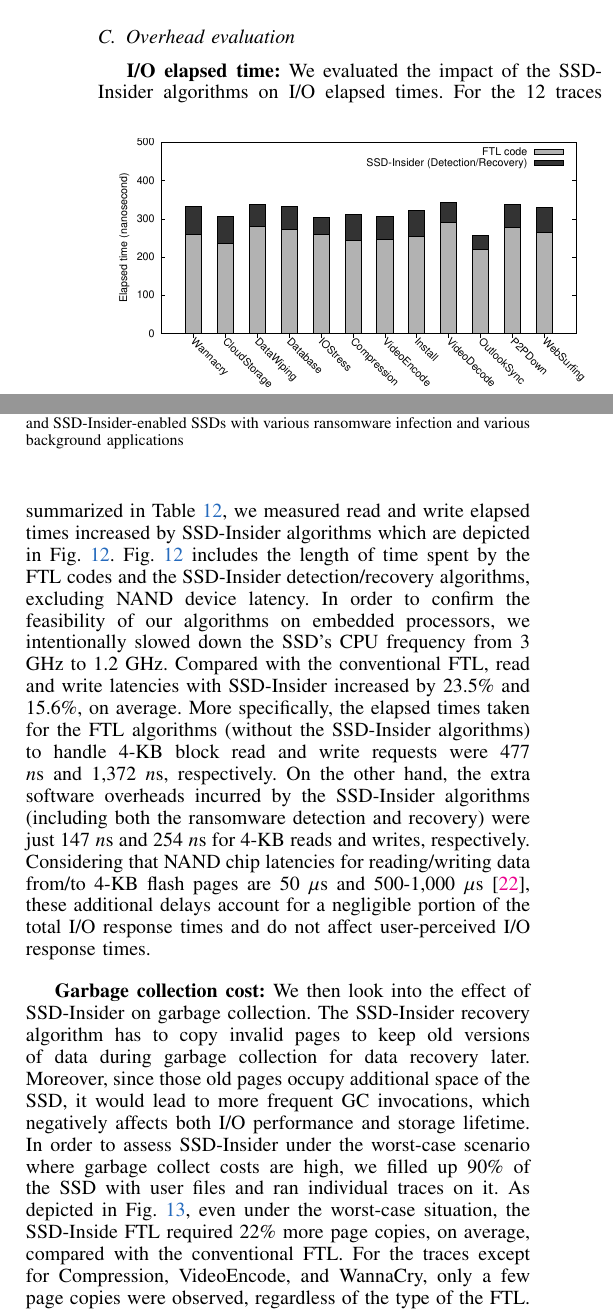
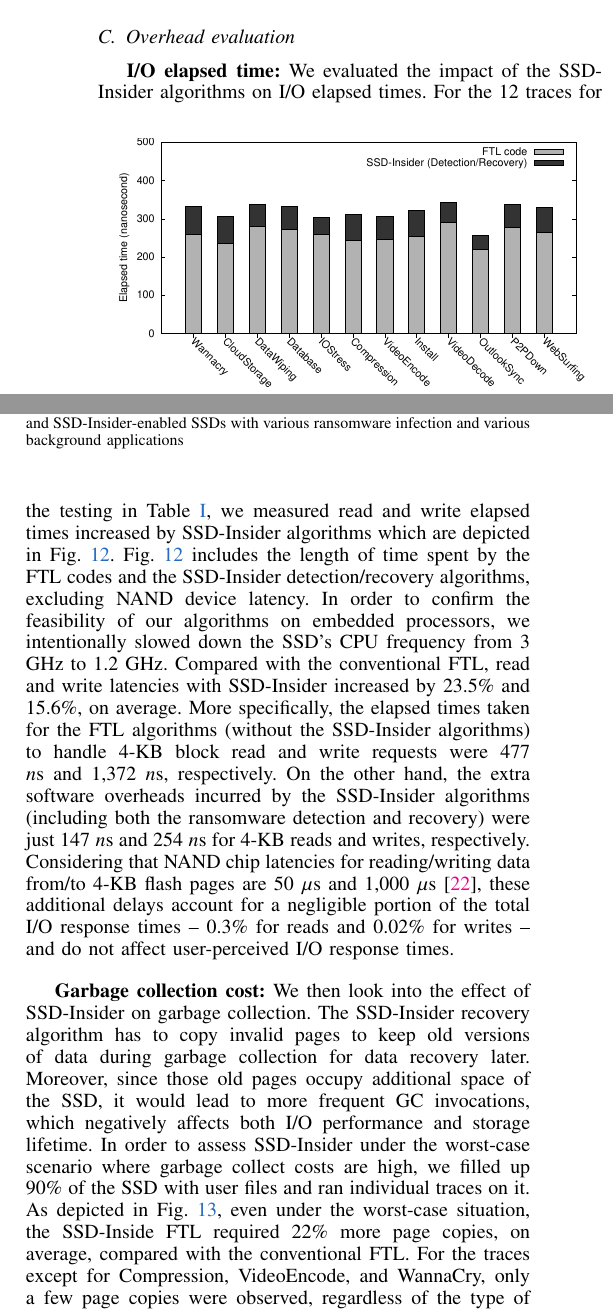
Before and after one commit to gilez/-SoF-SSD-Insider, a LaTeX paper (main-ndss18.tex): two parts of the columns of page 12 of 15, joined at a grey line, cut so that both start at the same text. Compiled offline with pdfLaTeX.

Commit message:
revise Section V-C

```diff
--- a/main-ndss18.tex
+++ b/main-ndss18.tex
@@ -1623,8 +1623,8 @@ left.
 \end{figure}
 {\bf I/O elapsed time:}
 We evaluated the impact of the \ours{} algorithms on I/O elapsed
-times.  For the 12 traces summarized in
-Table~\ref{fig:flash-avg-resp}, we measured read and write elapsed
+times.  For the 12 traces for the testing in
+Table~\ref{tab:benchmarks}, we measured read and write elapsed
 times increased by \ours{} algorithms which are depicted in
 Fig.~\ref{fig:flash-avg-resp}.  Fig.~\ref{fig:flash-avg-resp}
 includes the length of time spent by the FTL codes and the \ours{}
@@ -1641,9 +1641,10 @@ On the other hand, the extra software overheads incurred by the
 recovery) were just 147 $n$s and 254 $n$s for 4-KB reads and
 writes, respectively. Considering that NAND chip latencies for
 reading/writing data from/to 4-KB flash pages are 50 $\mu$s and
-500-1,000 $\mu$s~\cite{micron-nand}, these additional delays
-account for a negligible portion of the total I/O response times
-and do not affect user-perceived I/O response times.
+1,000 $\mu$s~\cite{micron-nand}, these additional delays account
+for a negligible portion of the total I/O response times -- 0.3\%
+for reads and 0.02\% for writes -- and do not affect user-perceived
+I/O response times.
 
 \begin{figure}[t]
 	\centering
```
Also changed, not shown: main-ndss18.tex (2 more changed lines).
